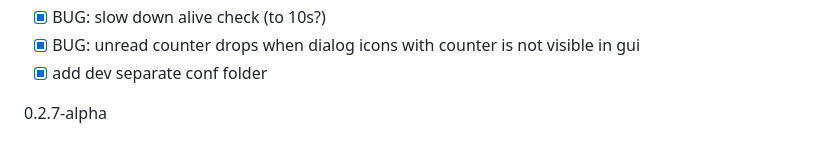
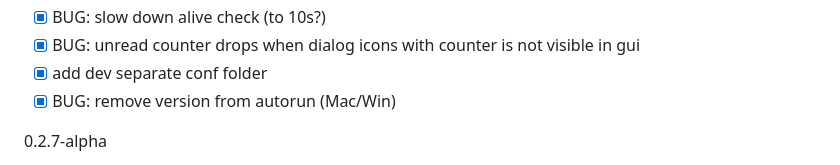
Before and after one commit to drlight17/talk-electron, a Markdown page: CHANGES.md, the part around the change. Drawn GitHub-style.

```diff
--- a/CHANGES.md
+++ b/CHANGES.md
@@ -7,6 +7,7 @@
 - [x] BUG: slow down alive check (to 10s?)
 - [x] BUG: unread counter drops when dialog icons with counter is not visible in gui
 - [x] add dev separate conf folder
+- [x] BUG: remove version from autorun (Mac/Win)
 
 0.2.7-alpha
 
```
